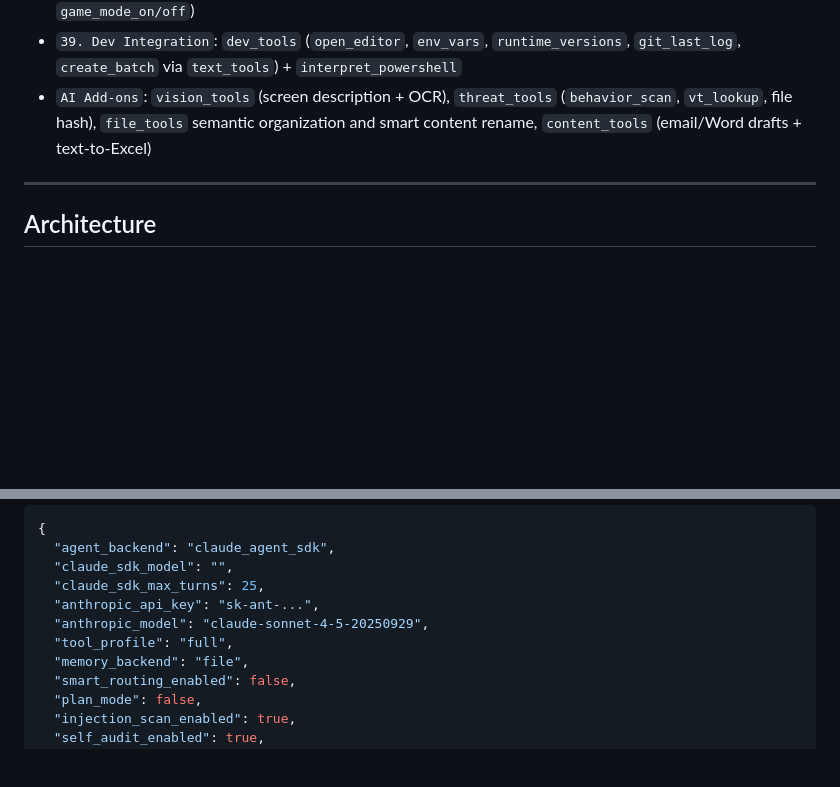
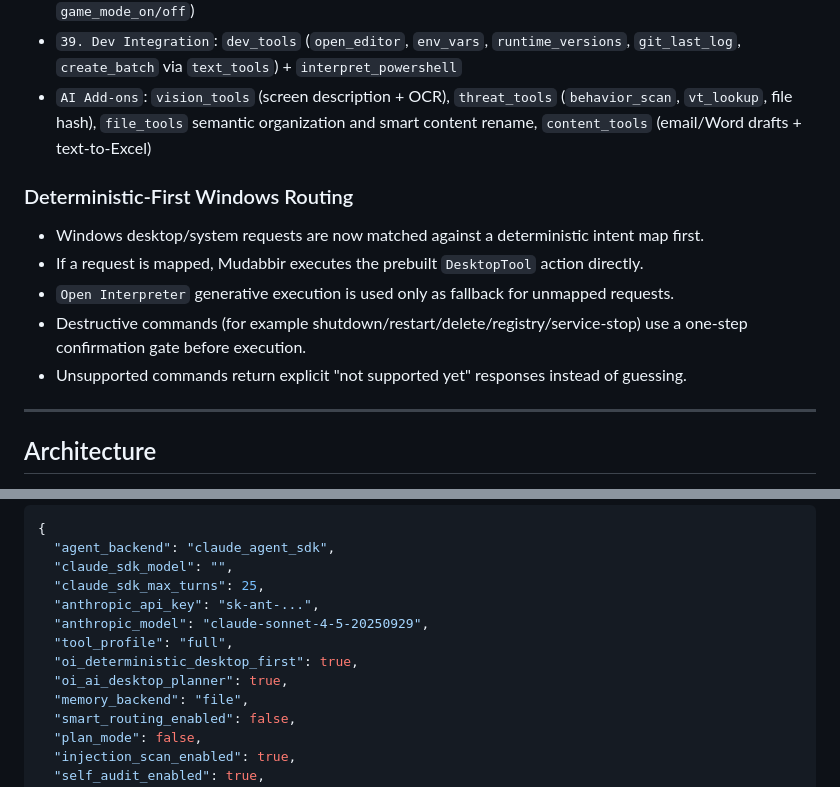
Before and after one commit to Ahmed5754/mudabbir, a Markdown page: README.md, 2 parts joined by grey strips. Drawn GitHub-style; blank space fills up the shorter version.

Commit message:
docs(readme): document deterministic-first windows routing

```diff
--- a/README.md
+++ b/README.md
@@ -255,6 +255,14 @@ Mudabbir now includes a large Windows desktop skillset covering your requested c
 - `39. Dev Integration`: `dev_tools` (`open_editor`, `env_vars`, `runtime_versions`, `git_last_log`, `create_batch` via `text_tools`) + `interpret_powershell`
 - `AI Add-ons`: `vision_tools` (screen description + OCR), `threat_tools` (`behavior_scan`, `vt_lookup`, file hash), `file_tools` semantic organization and smart content rename, `content_tools` (email/Word drafts + text-to-Excel)
 
+### Deterministic-First Windows Routing
+
+- Windows desktop/system requests are now matched against a deterministic intent map first.
+- If a request is mapped, Mudabbir executes the prebuilt `DesktopTool` action directly.
+- `Open Interpreter` generative execution is used only as fallback for unmapped requests.
+- Destructive commands (for example shutdown/restart/delete/registry/service-stop) use a one-step confirmation gate before execution.
+- Unsupported commands return explicit "not supported yet" responses instead of guessing.
+
 ---
 
 ## Architecture
@@ -325,6 +333,8 @@ Config lives in `~/.Mudabbir/config.json`. API keys and tokens are automatically
   "anthropic_api_key": "sk-ant-...",
   "anthropic_model": "claude-sonnet-4-5-20250929",
   "tool_profile": "full",
+  "oi_deterministic_desktop_first": true,
+  "oi_ai_desktop_planner": true,
   "memory_backend": "file",
   "smart_routing_enabled": false,
   "plan_mode": false,
```
